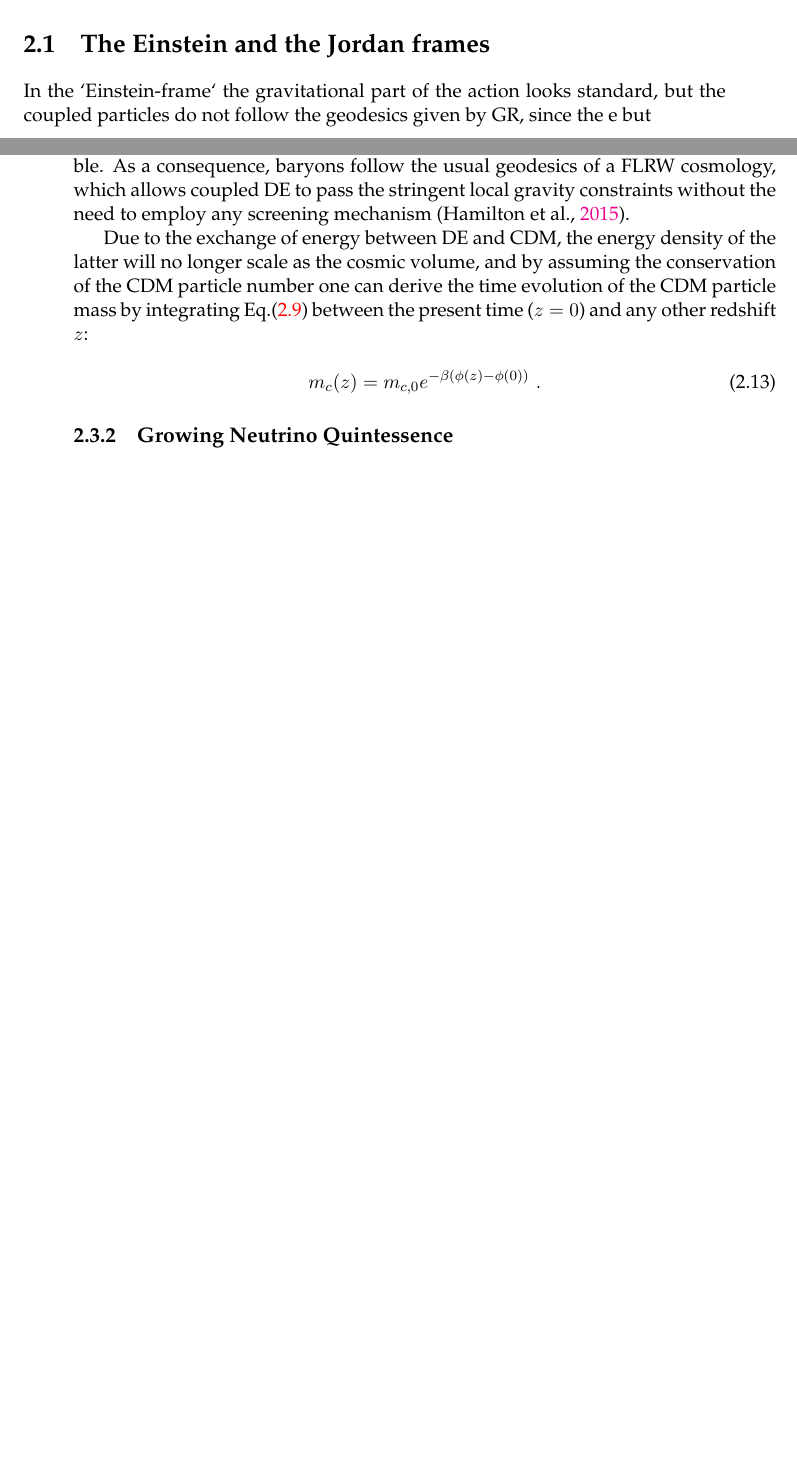
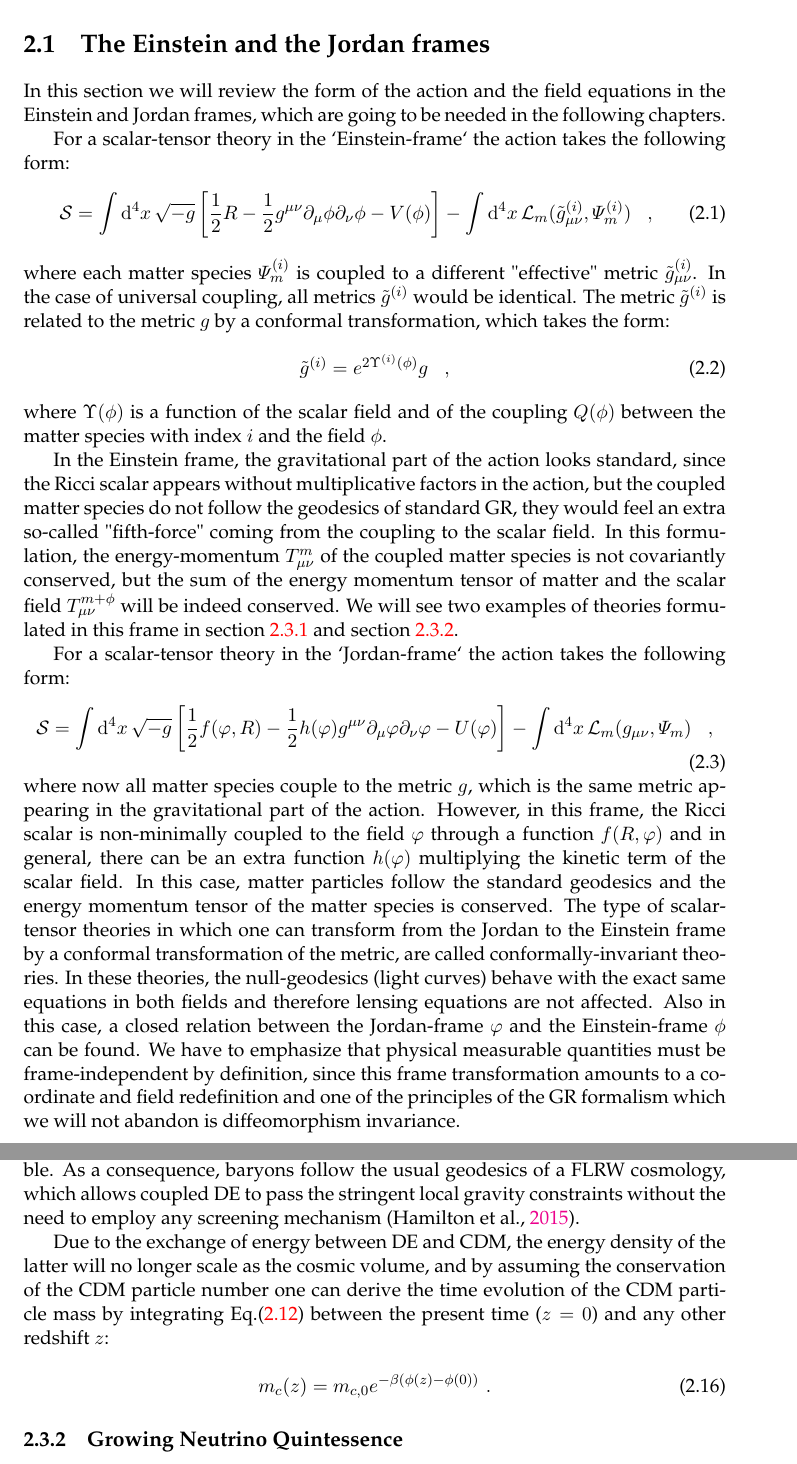
Before and after one commit to santiagocasas/PhDThesis, a LaTeX thesis (main.tex, which reads Chapters/DE-MG.tex, mymacros.tex): two parts of pages 30 and 33 of 184 before the commit and two parts of pages 30 and 34 of 186 after it, joined at a grey line, cut so that both start at the same text, the shorter picture padded with empty space. Compiled offline with pdfLaTeX.

Commit message:
einstein and jordan

```diff
--- a/Chapters/DE-MG.tex
+++ b/Chapters/DE-MG.tex
@@ -49,9 +49,49 @@ Universe.
 
 \section{The Einstein and the Jordan frames}
 
-In the `Einstein-frame` the gravitational part of the action looks standard, but the coupled
-particles do not follow the geodesics given by GR, since the e
-but
+In this section we will review the form of the action and the field equations in the Einstein and Jordan frames, which are going to be needed
+in the following chapters.
+
+For a scalar-tensor theory in the `Einstein-frame` the action takes the following form:
+\beeqc$\label{eq:einstein-frame-action}
+\mathcal{S} = \int \dx{4}{x} \sqrt{-g} \left[  \frac{1}{2} R - \frac{1}{2} g^{\mu \nu}  \partial_{\mu}\phi \partial_{\nu}\phi
+- V(\phi)    \right] - \int \dx{4}{x} \mathcal{L}_m (\tilde{g}^{(i)}_{\mu \nu} , \varPsi_m^{(i)} )
+$
+where each matter species $\varPsi_m^{(i)}$ is coupled to a different "effective" metric $\tilde{g}^{(i)}_{\mu \nu}$.
+In the case of universal coupling, all metrics $\tilde{g}^{(i)}$ would be identical.
+The metric $\tilde{g}^{(i)}$ is related to the metric $g$ by a conformal transformation, which takes the form:
+\beeqc$
+\tilde{g}^{(i)} = e^{2 \Upsilon^{(i)}(\phi)} g
+$
+where $\Upsilon(\phi)$ is a function of the scalar field and of the coupling $Q(\phi)$ between the matter species with index $i$ and the field $\phi$.
+
+In the Einstein frame, the gravitational part of the action looks standard, since the Ricci scalar appears without multiplicative factors in the action,
+but the coupled matter species do not follow the geodesics of standard GR,
+they would feel an extra so-called "fifth-force"
+coming from the coupling to the scalar field.
+In this formulation, the energy-momentum $T^{m}_{\mu \nu}$ of the coupled matter species is not covariantly conserved, but
+the sum of the energy momentum tensor of matter and the scalar field $T^{m+\phi}_{\mu \nu}$ will be indeed conserved.
+We will see two examples of theories formulated in this frame in \cref{sub:CDE} and \cref{sub:GNQ}.
+
+For a scalar-tensor theory in the `Jordan-frame` the action takes the following form:
+\beeqc$\label{eq:einstein-frame-action}
+\mathcal{S} = \int \dx{4}{x} \sqrt{-g} \left[  \frac{1}{2} f(\varphi, R) - \frac{1}{2} h(\varphi) g^{\mu \nu}  \partial_{\mu}\varphi \partial_{\nu}\varphi
+- U(\varphi)    \right] - \int \dx{4}{x} \mathcal{L}_m (g_{\mu \nu} , \varPsi_m )
+$
+where now all matter species couple to the metric $g$, which is the same metric appearing in the gravitational part of the action.
+However, in this frame, the Ricci scalar is non-minimally coupled to the field $\varphi$ through a function $f(R, \varphi)$ and in general, there can be an extra function $h(\varphi)$ multiplying the kinetic term of the scalar field.
+In this case, matter particles follow the standard geodesics and the energy momentum tensor of the matter species is conserved.
+The type of scalar-tensor theories in which
+one can transform from the Jordan to the Einstein frame by a conformal transformation
+of the metric, are called conformally-invariant theories.
+In these theories, the null-geodesics (light curves) behave with the exact same equations in both fields and therefore
+lensing equations are not affected.
+Also in this case, a closed relation between the Jordan-frame $\varphi$ and the
+Einstein-frame $\phi$ can be found.
+We have to emphasize that physical measurable quantities must be frame-independent by definition,
+since this frame transformation amounts to a coordinate and field redefinition and one of
+the principles of the GR formalism which we will not abandon is diffeomorphism invariance.
+
 
 \section{Universal coupling to matter}
 
--- a/mymacros.tex
+++ b/mymacros.tex
@@ -42,6 +42,8 @@
 
 \def\inserteq#1#2{\begin{equation}{#1}\label{#2}\end{equation}}
 
+
+\def\dx#1#2{\mathrm{d}^{#1} {#2} \,}
 
 \global\long\def\colv#1#2{\begin{pmatrix}#1\\
 #2
```
Also changed, not shown: Chapters/DE-MG.tex (6 more changed lines).
